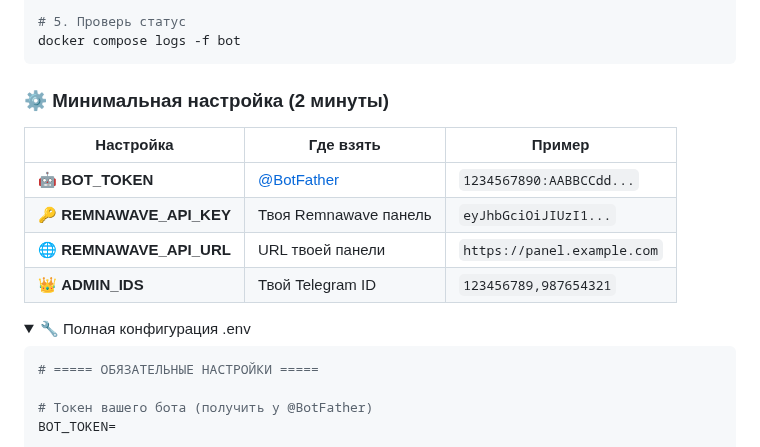
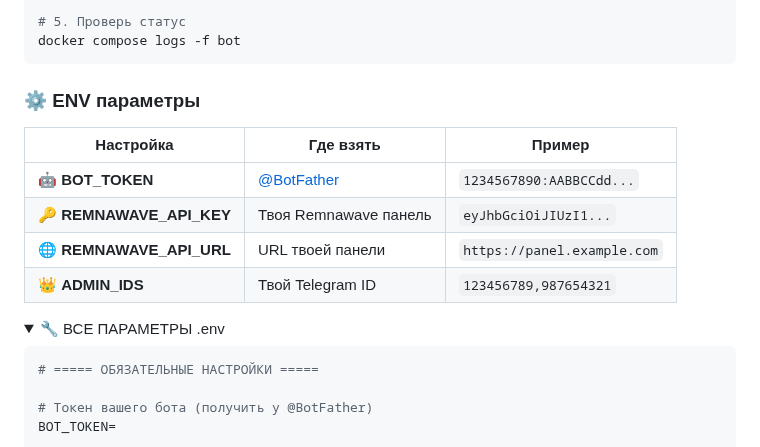
Before and after one commit to AllonKelevra/Nexus-Thread-back, a Markdown page: README.md, the part around the change. Rendered like a GitHub page; folded sections open.

````diff
--- a/README.md
+++ b/README.md
@@ -77,7 +77,7 @@ docker compose up -d --build
 docker compose logs -f bot
 ```
 
-### ⚙️ Минимальная настройка (2 минуты)
+### ⚙️ ENV параметры
 
 | Настройка | Где взять | Пример |
 |-----------|-----------|---------|
@@ -87,7 +87,7 @@ docker compose logs -f bot
 | 👑 **ADMIN_IDS** | Твой Telegram ID | `123456789,987654321` |
 
 <details>
-<summary>🔧 Полная конфигурация .env</summary>
+<summary> 🔧 ВСЕ ПАРАМЕТРЫ .env</summary>
 
 ```env
 # ===== ОБЯЗАТЕЛЬНЫЕ НАСТРОЙКИ =====
````
